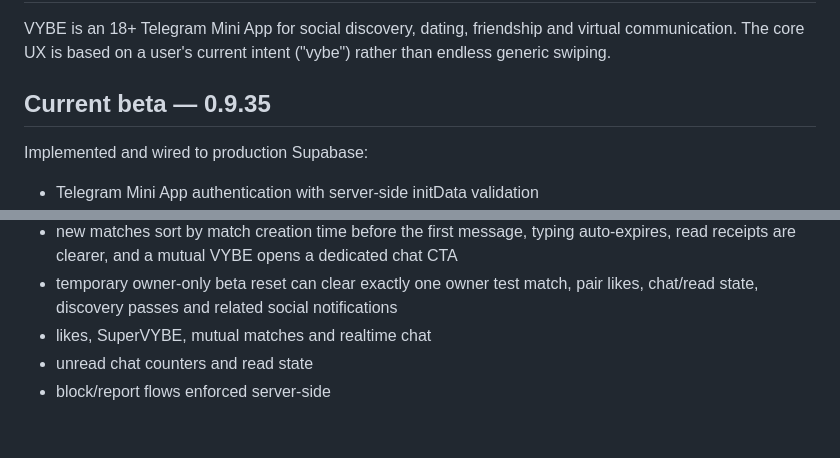
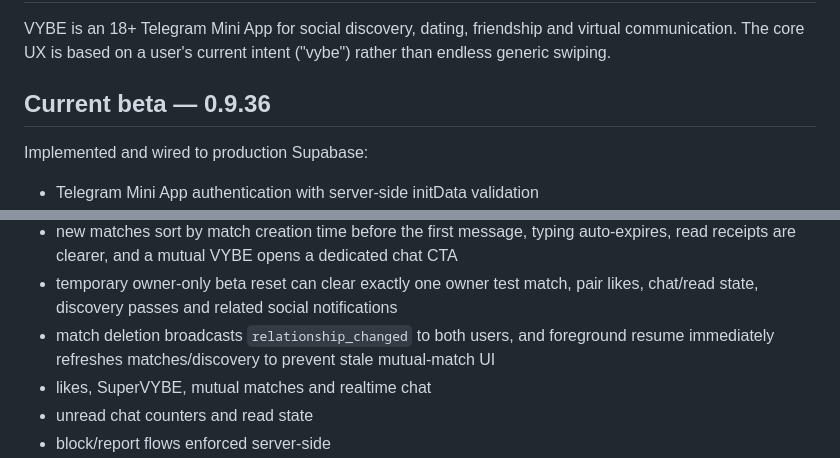
Before and after one commit to restsva-ui/vibe-app, a Markdown page: README.md, 2 parts joined by grey strips. Rendered like a GitHub page; blank space fills up the shorter version.

Commit message:
Document VYBE 0.9.36 stale match fix

```diff
--- a/README.md
+++ b/README.md
@@ -2,7 +2,7 @@
 
 VYBE is an 18+ Telegram Mini App for social discovery, dating, friendship and virtual communication. The core UX is based on a user's current intent ("vybe") rather than endless generic swiping.
 
-## Current beta — 0.9.35
+## Current beta — 0.9.36
 
 Implemented and wired to production Supabase:
 
@@ -17,6 +17,7 @@ Implemented and wired to production Supabase:
 - chat loads the latest 200 messages in chronological order, clears chat unread immediately, and marks related in-app notifications seen when opened
 - new matches sort by match creation time before the first message, typing auto-expires, read receipts are clearer, and a mutual VYBE opens a dedicated chat CTA
 - temporary owner-only beta reset can clear exactly one owner test match, pair likes, chat/read state, discovery passes and related social notifications
+- match deletion broadcasts `relationship_changed` to both users, and foreground resume immediately refreshes matches/discovery to prevent stale mutual-match UI
 - likes, SuperVYBE, mutual matches and realtime chat
 - unread chat counters and read state
 - block/report flows enforced server-side
```
